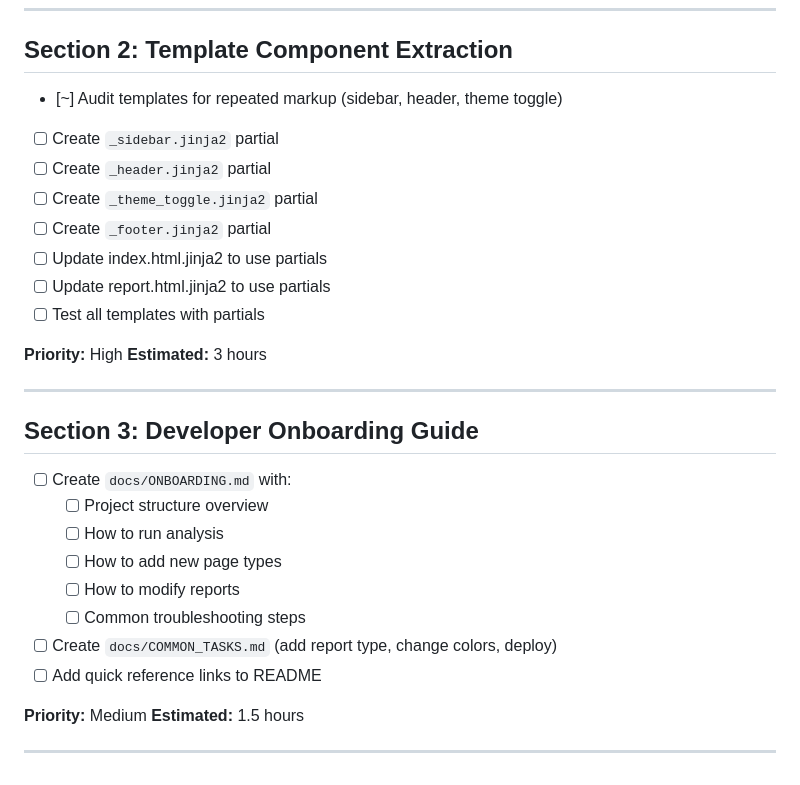
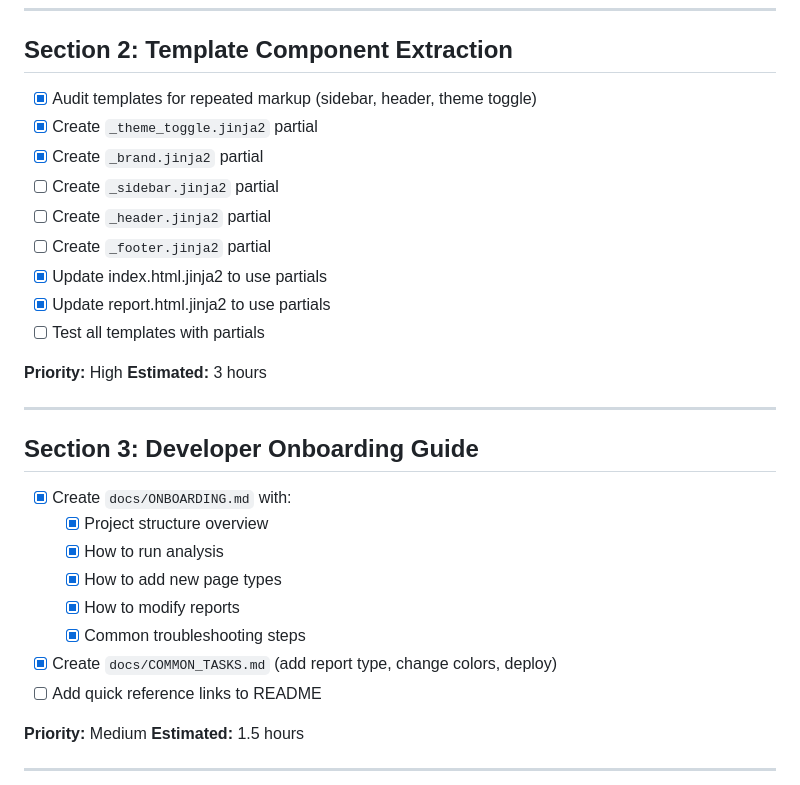
Before and after one commit to matt99is/UXMaturityAnalysis, a Markdown page: PROJECT_TODO.md, the part around the change. Rendered like a GitHub page.

```diff
--- a/PROJECT_TODO.md
+++ b/PROJECT_TODO.md
@@ -30,13 +30,14 @@
 
 ## Section 2: Template Component Extraction
 
-- [~] Audit templates for repeated markup (sidebar, header, theme toggle)
+- [x] Audit templates for repeated markup (sidebar, header, theme toggle)
+- [x] Create `_theme_toggle.jinja2` partial
+- [x] Create `_brand.jinja2` partial
 - [ ] Create `_sidebar.jinja2` partial
 - [ ] Create `_header.jinja2` partial
-- [ ] Create `_theme_toggle.jinja2` partial
 - [ ] Create `_footer.jinja2` partial
-- [ ] Update index.html.jinja2 to use partials
-- [ ] Update report.html.jinja2 to use partials
+- [x] Update index.html.jinja2 to use partials
+- [x] Update report.html.jinja2 to use partials
 - [ ] Test all templates with partials
 
 **Priority:** High
@@ -46,13 +47,13 @@
 
 ## Section 3: Developer Onboarding Guide
 
-- [ ] Create `docs/ONBOARDING.md` with:
-  - [ ] Project structure overview
-  - [ ] How to run analysis
-  - [ ] How to add new page types
-  - [ ] How to modify reports
-  - [ ] Common troubleshooting steps
-- [ ] Create `docs/COMMON_TASKS.md` (add report type, change colors, deploy)
+- [x] Create `docs/ONBOARDING.md` with:
+  - [x] Project structure overview
+  - [x] How to run analysis
+  - [x] How to add new page types
+  - [x] How to modify reports
+  - [x] Common troubleshooting steps
+- [x] Create `docs/COMMON_TASKS.md` (add report type, change colors, deploy)
 - [ ] Add quick reference links to README
 
 **Priority:** Medium
```
Also changed, not shown: docs/ONBOARDING.md (added, +320 -0 lines).
